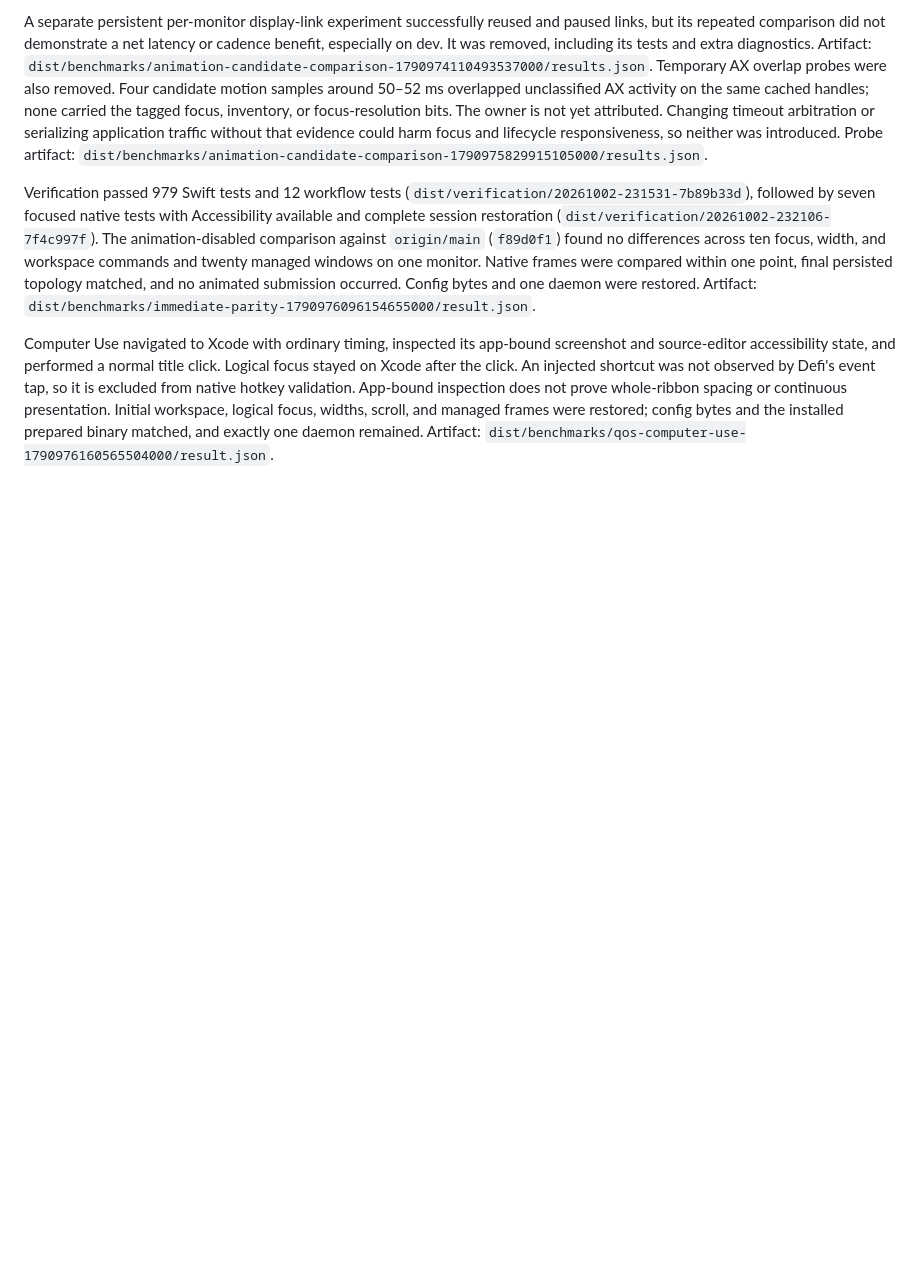
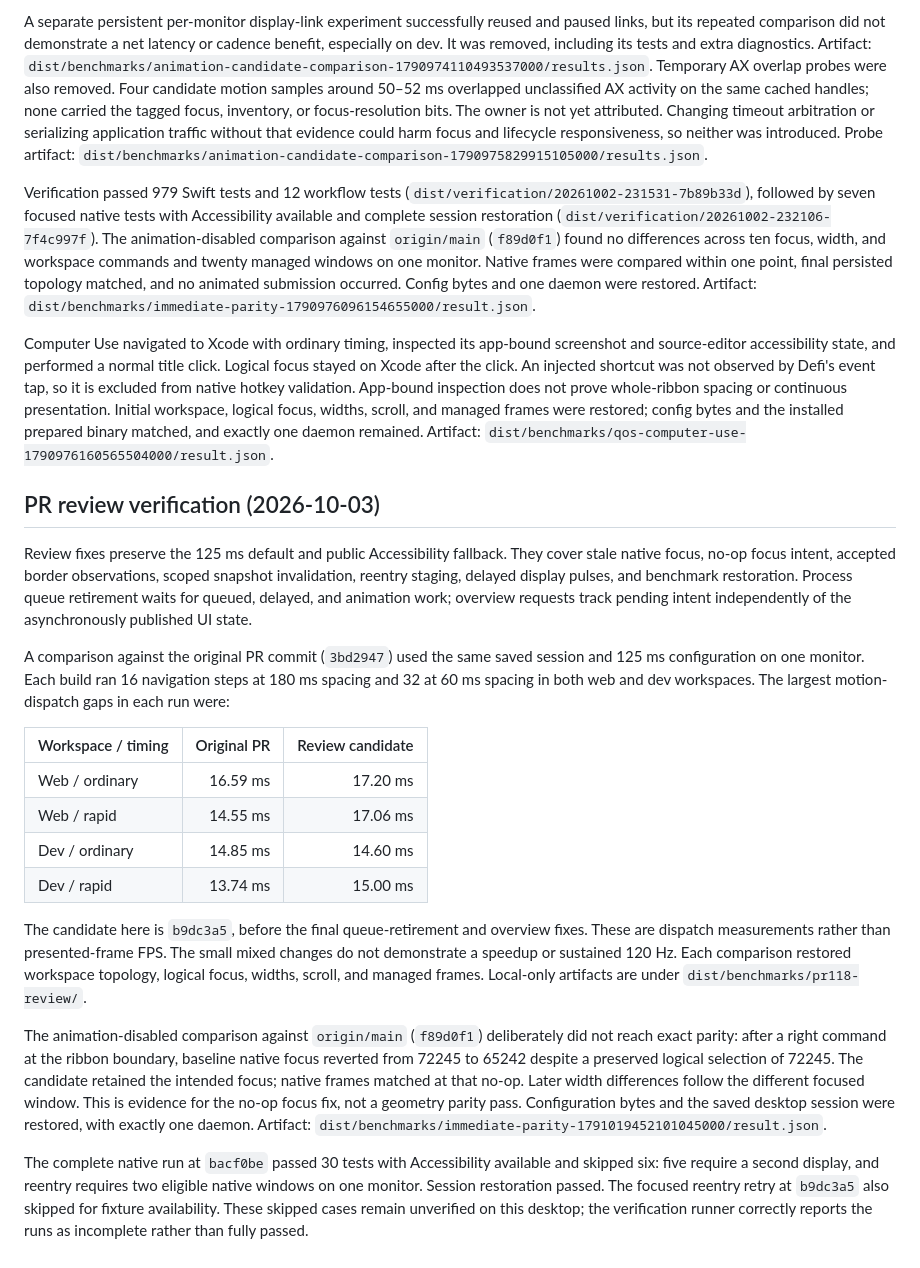
Before and after one commit to qeude/Defi, a Markdown page: docs/performance/niri-like-animation-audit.md, the part around the change. Rendered like a GitHub page; blank space fills up the shorter version.

Commit message:
docs: record PR review performance evidence

```diff
--- a/docs/performance/niri-like-animation-audit.md
+++ b/docs/performance/niri-like-animation-audit.md
@@ -608,3 +608,49 @@ presentation. Initial workspace, logical focus, widths, scroll, and managed
 frames were restored; config bytes and the installed prepared binary matched,
 and exactly one daemon remained. Artifact:
 `dist/benchmarks/qos-computer-use-1790976160565504000/result.json`.
+
+
+## PR review verification (2026-10-03)
+
+Review fixes preserve the 125 ms default and public Accessibility fallback.
+They cover stale native focus, no-op focus intent, accepted border observations,
+scoped snapshot invalidation, reentry staging, delayed display pulses, and
+benchmark restoration. Process queue retirement waits for queued, delayed,
+and animation work; overview requests track pending intent independently of
+the asynchronously published UI state.
+
+A comparison against the original PR commit (`3bd2947`) used the same saved
+session and 125 ms configuration on one monitor. Each build ran 16 navigation
+steps at 180 ms spacing and 32 at 60 ms spacing in both web and dev workspaces.
+The largest motion-dispatch gaps in each run were:
+
+| Workspace / timing | Original PR | Review candidate |
+| --- | ---: | ---: |
+| Web / ordinary | 16.59 ms | 17.20 ms |
+| Web / rapid | 14.55 ms | 17.06 ms |
+| Dev / ordinary | 14.85 ms | 14.60 ms |
+| Dev / rapid | 13.74 ms | 15.00 ms |
+
+The candidate here is `b9dc3a5`, before the final queue-retirement and overview
+fixes. These are dispatch measurements rather than presented-frame FPS. The
+small mixed changes do not demonstrate a speedup or sustained 120 Hz. Each
+comparison restored workspace topology, logical focus, widths, scroll, and
+managed frames. Local-only artifacts are under
+`dist/benchmarks/pr118-review/`.
+
+The animation-disabled comparison against `origin/main` (`f89d0f1`) deliberately
+did not reach exact parity: after a right command at the ribbon boundary,
+baseline native focus reverted from 72245 to 65242 despite a preserved logical
+selection of 72245. The candidate retained the intended focus; native frames
+matched at that no-op. Later width differences follow the different focused
+window. This is evidence for the no-op focus fix, not a geometry parity pass.
+Configuration bytes and the saved desktop session were restored, with exactly
+one daemon. Artifact:
+`dist/benchmarks/immediate-parity-1791019452101045000/result.json`.
+
+The complete native run at `bacf0be` passed 30 tests with Accessibility available
+and skipped six: five require a second display, and reentry requires two
+eligible native windows on one monitor. Session restoration passed. The focused
+reentry retry at `b9dc3a5` also skipped for fixture availability. These skipped
+cases remain unverified on this desktop; the verification runner correctly
+reports the runs as incomplete rather than fully passed.
```
